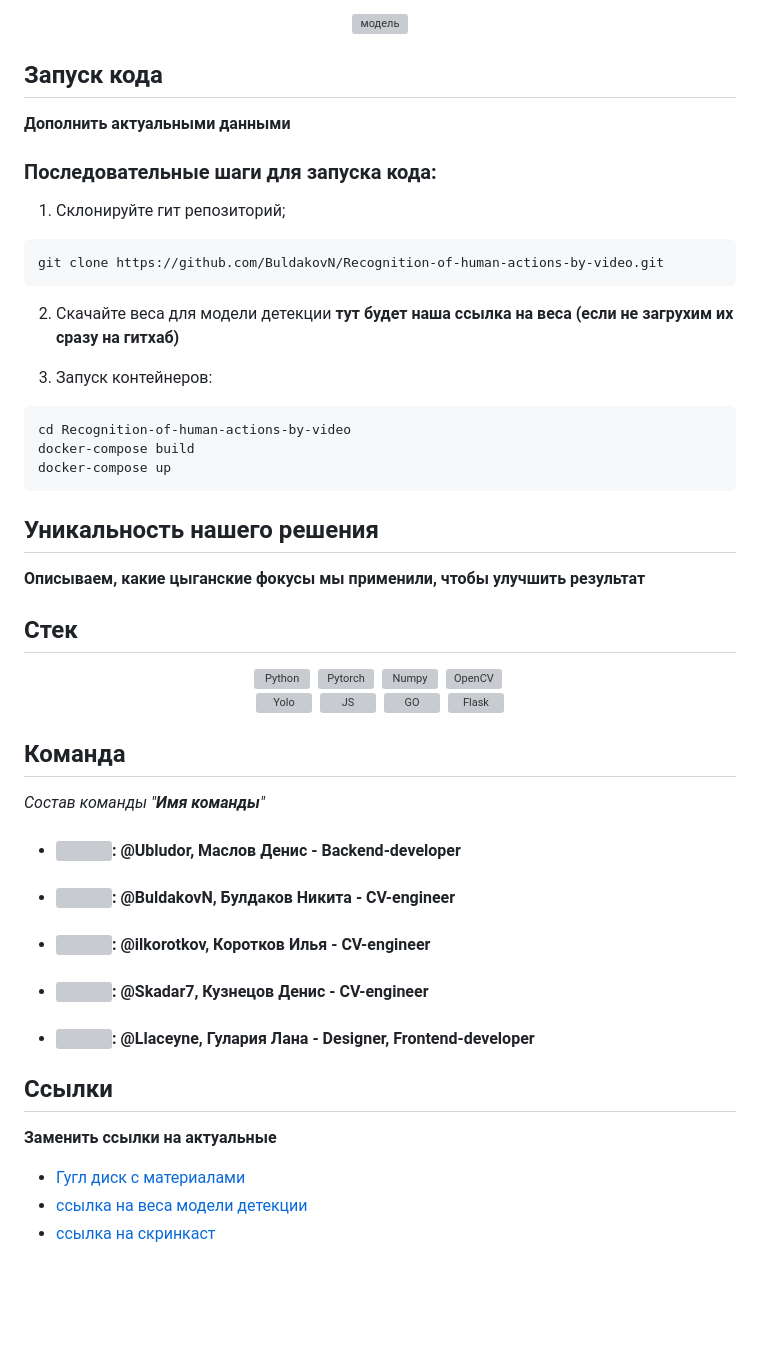
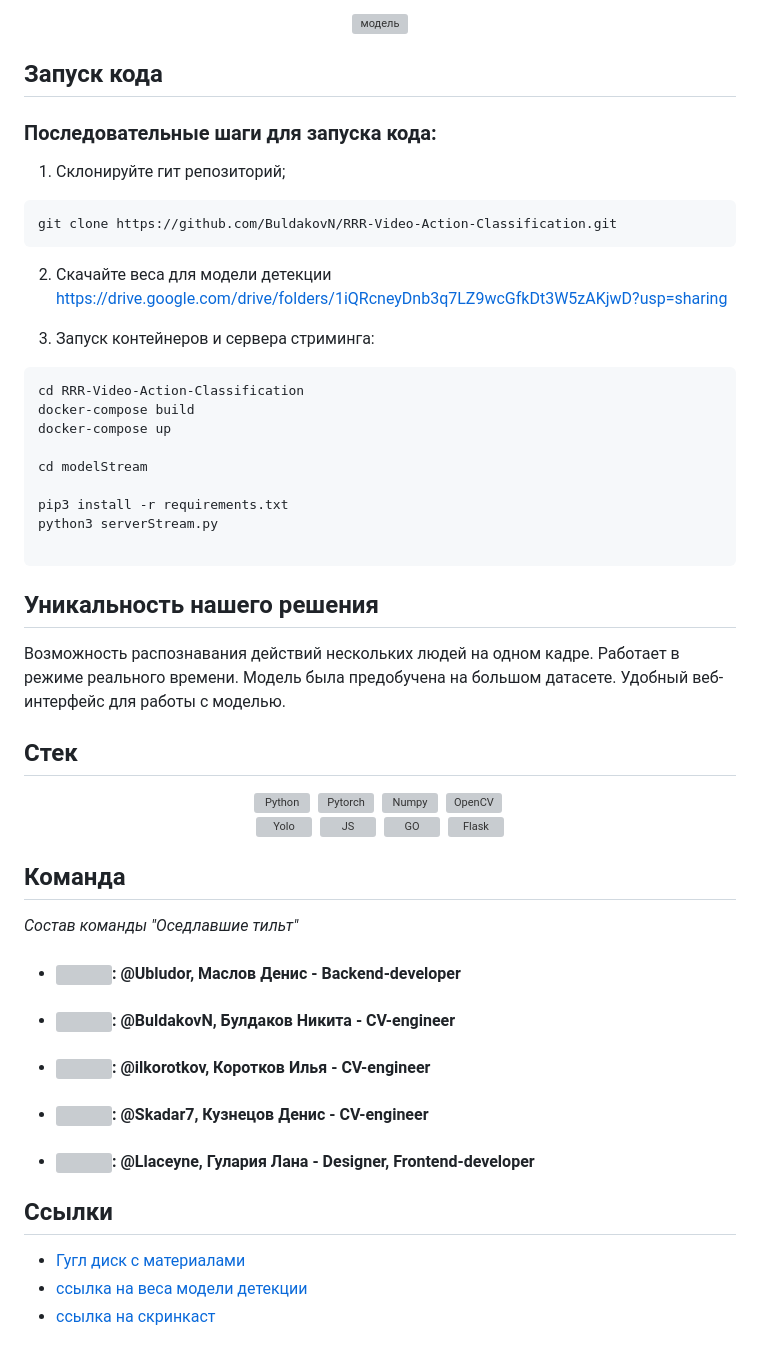
Before and after one commit to BuldakovN/RRR-Video-Action-Classification, a Markdown page: README.md, the part around one of its changes. GitHub-like rendering; blank space fills up the shorter version; grey boxes are pictures that could not be loaded.

Commit message:
Update README.md
Добавил команды для запуска

````diff
--- a/README.md
+++ b/README.md
@@ -38,25 +38,32 @@
 
 ## <a name="3">Запуск кода </a>
 
-**Дополнить актуальными данными**
-
 ### Последовательные шаги для запуска кода:
 1. Склонируйте гит репозиторий;
 ```Bash
-git clone https://github.com/BuldakovN/Recognition-of-human-actions-by-video.git
+git clone https://github.com/BuldakovN/RRR-Video-Action-Classification.git
 ```
-2. Скачайте веса для модели детекции **тут будет наша ссылка на веса (если не загрухим их сразу на гитхаб)**
+2. Скачайте веса для модели детекции https://drive.google.com/drive/folders/1iQRcneyDnb3q7LZ9wcGfkDt3W5zAKjwD?usp=sharing
 
-3. Запуск контейнеров:
+3. Запуск контейнеров и сервера стриминга:
 ```Bash
-cd Recognition-of-human-actions-by-video
+cd RRR-Video-Action-Classification
 docker-compose build
 docker-compose up
+
+cd modelStream
+
+pip3 install -r requirements.txt
+python3 serverStream.py
+
 ```
 
 ## <a name="4">Уникальность нашего решения </a>
 
-**Описываем, какие цыганские фокусы мы применили, чтобы улучшить результат**
+Возможность распознавания действий нескольких людей на одном кадре.
+Работает в режиме реального времени.
+Модель была предобучена на большом датасете.
+Удобный веб-интерфейс для работы с моделью.
 
 ## <a name="5">Стек </a>
 <div align="center">
@@ -73,7 +80,7 @@ docker-compose up
 
 ## <a name="6">Команда </a>
 
-*Состав команды "**Имя команды**"*
+*Состав команды "Оседлавшие тильт"*
 
 - <h4><img align="center" height="25" src="https://user-images.githubusercontent.com/51875349/198863127-837491f2-b57f-4c75-9840-6a4b01236c7a.png">: @Ubludor, Маслов Денис - Backend-developer</h3>
 - <h4><img align="center" height="25" src="https://user-images.githubusercontent.com/51875349/198863127-837491f2-b57f-4c75-9840-6a4b01236c7a.png">: @BuldakovN, Булдаков Никита - CV-engineer</h3>
@@ -83,6 +90,5 @@ docker-compose up
 
 ## <a name="7">Ссылки </a>
 
-**Заменить ссылки на актуальные**
 
 - [Гугл диск с материалами](https://www.youtube.com/watch?v=GFq6wH5JR2A)&nbsp;
````
Also changed, not shown: other parts of README.md (+1 -1 lines).
